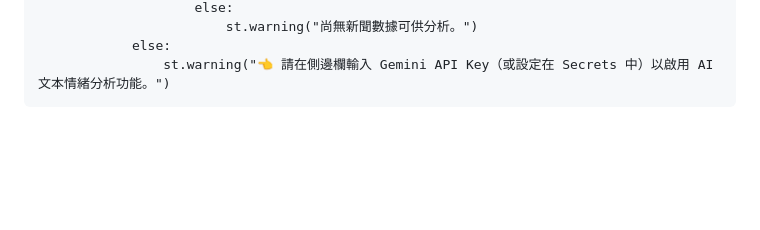
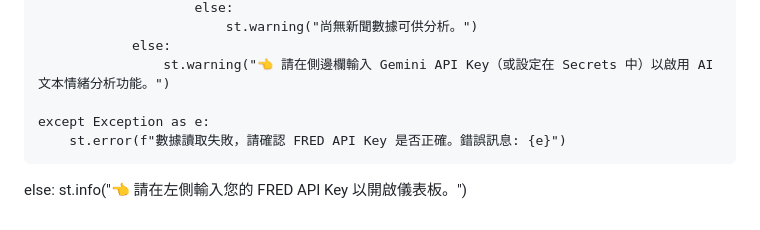
Before and after one commit to c5614r/Econ, a Markdown page: README.md, the part around one of its changes. GitHub-like rendering; blank space fills up the shorter version.

```diff
--- a/README.md
+++ b/README.md
@@ -81,3 +159,8 @@ try:
                             st.warning("尚無新聞數據可供分析。")
                 else:
                     st.warning("👈 請在側邊欄輸入 Gemini API Key（或設定在 Secrets 中）以啟用 AI 文本情緒分析功能。")
+
+    except Exception as e:
+        st.error(f"數據讀取失敗，請確認 FRED API Key 是否正確。錯誤訊息: {e}")
+else:
+    st.info("👈 請在左側輸入您的 FRED API Key 以開啟儀表板。")
```
Also changed, not shown: other parts of README.md (+79 -1 lines).
